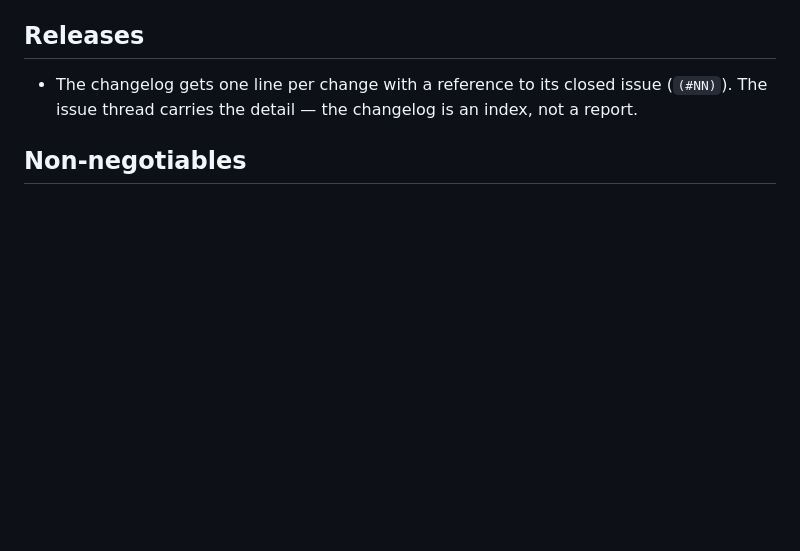
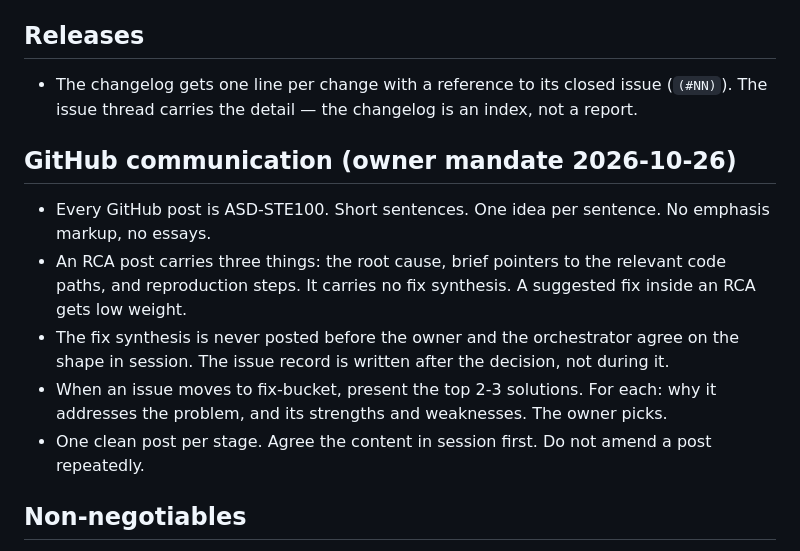
Before and after one commit to Zorgonatis/fabulist, a Markdown page: AGENTS.md, the part around the change. Drawn GitHub-style; blank space fills up the shorter version.

Commit message:
docs(agents): GitHub communication mandate - STE100 posts, RCA shape, options at fix-bucket

```diff
--- a/AGENTS.md
+++ b/AGENTS.md
@@ -27,6 +27,14 @@ you are working in a clone, that directory will not exist; do not recreate it.
 
 - The changelog gets one line per change with a reference to its closed issue (`(#NN)`).
   The issue thread carries the detail — the changelog is an index, not a report.
+
+## GitHub communication (owner mandate 2026-10-26)
+
+- Every GitHub post is ASD-STE100. Short sentences. One idea per sentence. No emphasis markup, no essays.
+- An RCA post carries three things: the root cause, brief pointers to the relevant code paths, and reproduction steps. It carries no fix synthesis. A suggested fix inside an RCA gets low weight.
+- The fix synthesis is never posted before the owner and the orchestrator agree on the shape in session. The issue record is written after the decision, not during it.
+- When an issue moves to fix-bucket, present the top 2-3 solutions. For each: why it addresses the problem, and its strengths and weaknesses. The owner picks.
+- One clean post per stage. Agree the content in session first. Do not amend a post repeatedly.
 
 ## Non-negotiables
 
```
